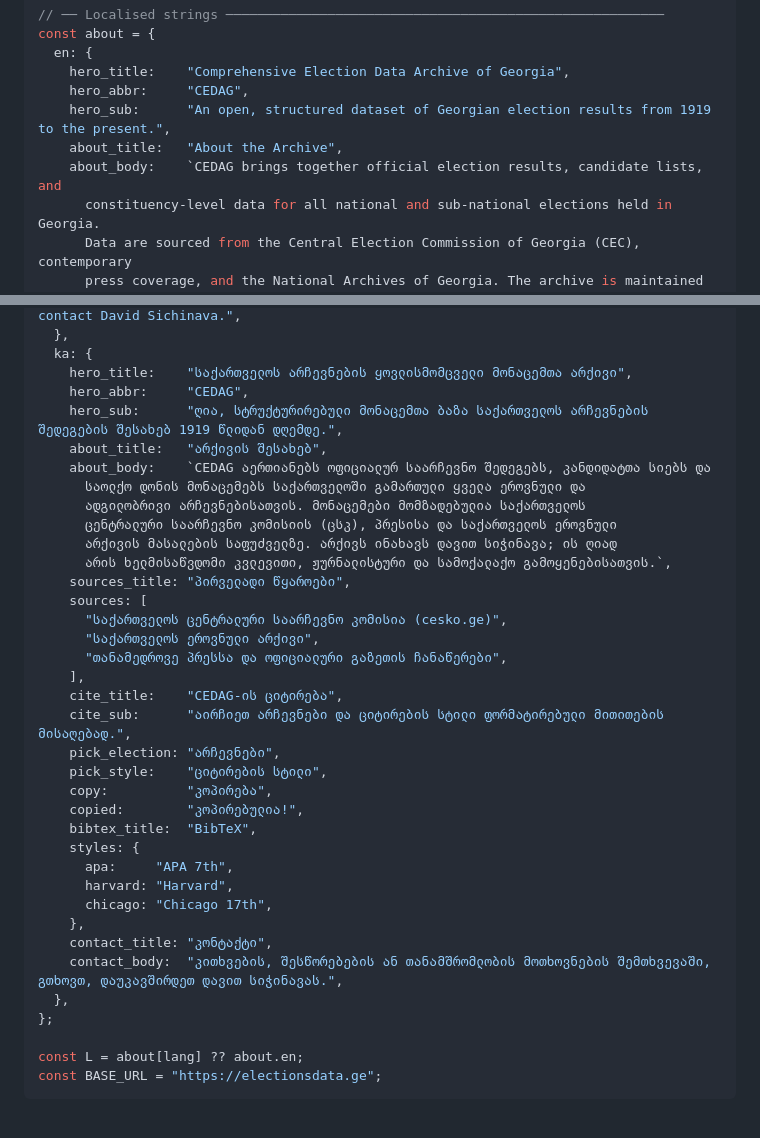
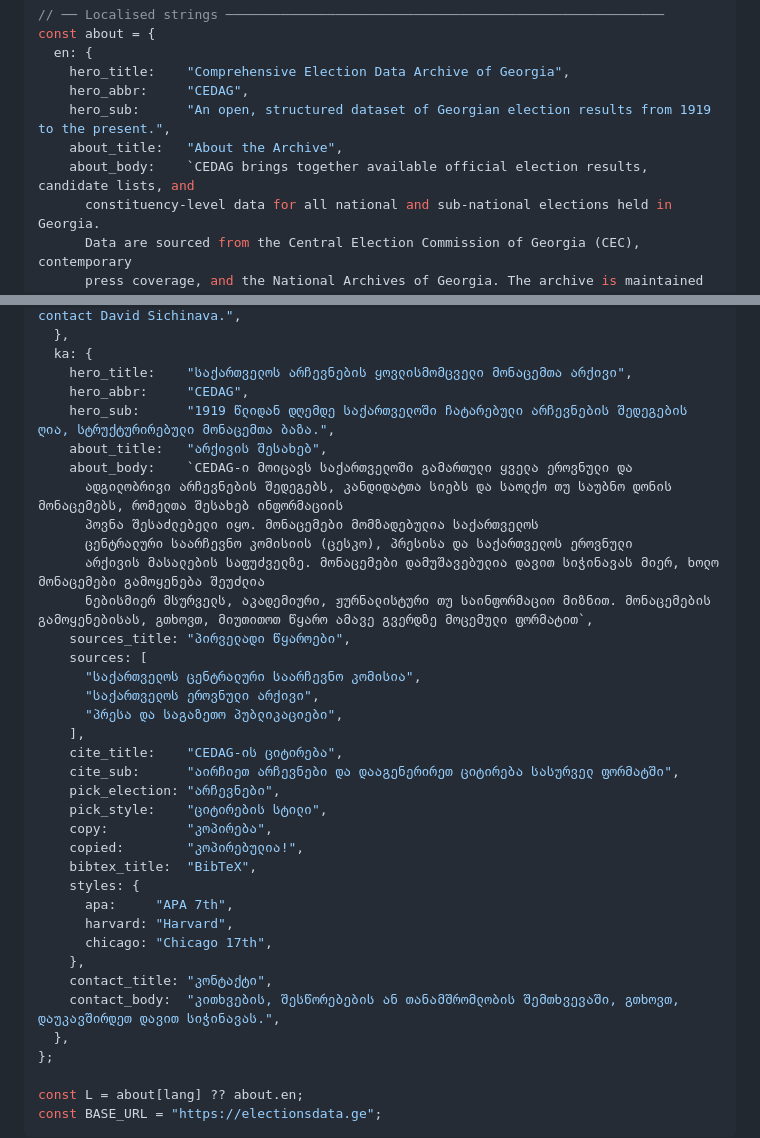
Before and after one commit to geoelectionsdata/geoelectionsdata.github.io, a Markdown page: src/about.md, 2 parts joined by grey strips. Rendered like a GitHub page; blank space fills up the shorter version.

Commit message:
update about page

```diff
--- a/src/about.md
+++ b/src/about.md
@@ -20,7 +20,7 @@ const about = {
     hero_abbr:     "CEDAG",
     hero_sub:      "An open, structured dataset of Georgian election results from 1919 to the present.",
     about_title:   "About the Archive",
-    about_body:    `CEDAG brings together official election results, candidate lists, and
+    about_body:    `CEDAG brings together available official election results, candidate lists, and
       constituency-level data for all national and sub-national elections held in Georgia.
       Data are sourced from the Central Election Commission of Georgia (CEC), contemporary
       press coverage, and the National Archives of Georgia. The archive is maintained by
@@ -49,22 +49,22 @@ const about = {
   ka: {
     hero_title:    "საქართველოს არჩევნების ყოვლისმომცველი მონაცემთა არქივი",
     hero_abbr:     "CEDAG",
-    hero_sub:      "ღია, სტრუქტურირებული მონაცემთა ბაზა საქართველოს არჩევნების შედეგების შესახებ 1919 წლიდან დღემდე.",
+    hero_sub:      "1919 წლიდან დღემდე საქართველოში ჩატარებული არჩევნების შედეგების ღია, სტრუქტურირებული მონაცემთა ბაზა.",
     about_title:   "არქივის შესახებ",
-    about_body:    `CEDAG აერთიანებს ოფიციალურ საარჩევნო შედეგებს, კანდიდატთა სიებს და
-      საოლქო დონის მონაცემებს საქართველოში გამართული ყველა ეროვნული და
-      ადგილობრივი არჩევნებისათვის. მონაცემები მომზადებულია საქართველოს
-      ცენტრალური საარჩევნო კომისიის (ცსკ), პრესისა და საქართველოს ეროვნული
-      არქივის მასალების საფუძველზე. არქივს ინახავს დავით სიჭინავა; ის ღიად
-      არის ხელმისაწვდომი კვლევითი, ჟურნალისტური და სამოქალაქო გამოყენებისათვის.`,
+    about_body:    `CEDAG-ი მოიცავს საქართველოში გამართული ყველა ეროვნული და
+      ადგილობრივი არჩევნების შედეგებს, კანდიდატთა სიებს და საოლქო თუ საუბნო დონის მონაცემებს, რომელთა შესახებ ინფორმაციის
+      პოვნა შესაძლებელი იყო. მონაცემები მომზადებულია საქართველოს
+      ცენტრალური საარჩევნო კომისიის (ცესკო), პრესისა და საქართველოს ეროვნული
+      არქივის მასალების საფუძველზე. მონაცემები დამუშავებულია დავით სიჭინავას მიერ, ხოლო მონაცემები გამოყენება შეუძლია
+      ნებისმიერ მსურველს, აკადემიური, ჟურნალისტური თუ საინფორმაციო მიზნით. მონაცემების გამოყენებისას, გთხოვთ, მიუთითოთ წყარო ამავე გვერდზე მოცემული ფორმატით`,
     sources_title: "პირველადი წყაროები",
     sources: [
-      "საქართველოს ცენტრალური საარჩევნო კომისია (cesko.ge)",
+      "საქართველოს ცენტრალური საარჩევნო კომისია",
       "საქართველოს ეროვნული არქივი",
-      "თანამედროვე პრესსა და ოფიციალური გაზეთის ჩანაწერები",
+      "პრესა და საგაზეთო პუბლიკაციები",
     ],
     cite_title:    "CEDAG-ის ციტირება",
-    cite_sub:      "აირჩიეთ არჩევნები და ციტირების სტილი ფორმატირებული მითითების მისაღებად.",
+    cite_sub:      "აირჩიეთ არჩევნები და დააგენერირეთ ციტირება სასურველ ფორმატში",
     pick_election: "არჩევნები",
     pick_style:    "ციტირების სტილი",
     copy:          "კოპირება",
@@ -76,7 +76,7 @@ const about = {
       chicago: "Chicago 17th",
     },
     contact_title: "კონტაქტი",
-    contact_body:  "კითხვების, შესწორებების ან თანამშრომლობის მოთხოვნების შემთხვევაში, გთხოვთ, დაუკავშირდეთ დავით სიჭინავას.",
+    contact_body:  "კითხვების, შესწორებების ან თანამშრომლობის შემთხვევაში, გთხოვთ, დაუკავშირდეთ დავით სიჭინავას.",
   },
 };
 
```
Also changed, not shown: other parts of src/about.md (+7 -3 lines).
